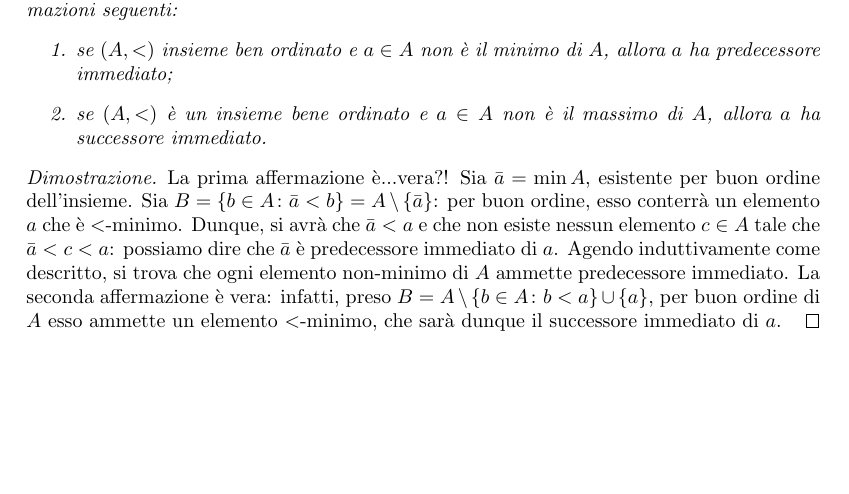
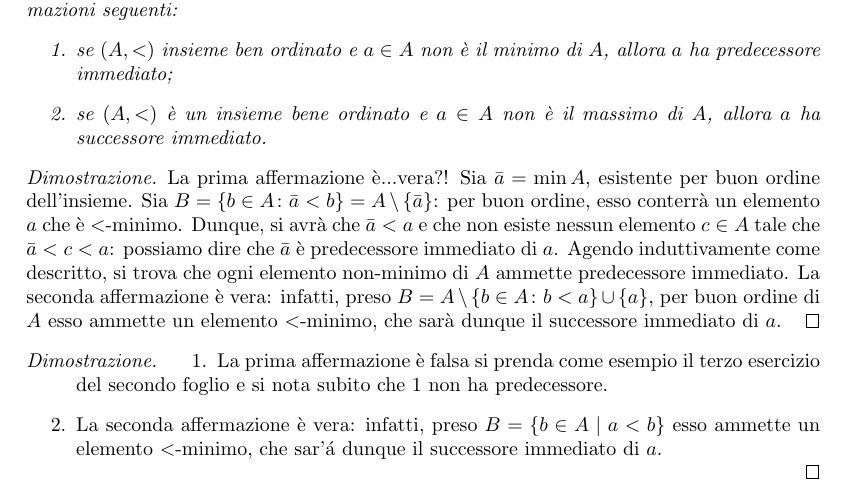
Before and after one commit to filippodebortoli/unitn-logmat, a LaTeX document (logmat.tex, which reads logmat/esercizi.tex): part of page 15 of 15, cut so that both start at the same text, the shorter picture padded with empty space. Compiled offline with pdfLaTeX.

Commit message:
Update esercizi.tex
ho aggiunto in fondo la mia versione dell'esercizio 7 del secondo foglio (dovrebbe essere l'ultimo che hai fatto)

```diff
--- a/logmat/esercizi.tex
+++ b/logmat/esercizi.tex
@@ -134,3 +134,8 @@ Questa dimostrazione è per contrapposizione.
   La prima affermazione è...vera?! Sia \(\bar{a} = \min A\), esistente per buon ordine dell'insieme. Sia \(B = \lbrace b \in A \colon \bar{a} < b \rbrace = A \setminus \lbrace \bar{a} \rbrace\): per buon ordine, esso conterrà un elemento \(a\) che è \(<\)-minimo. Dunque, si avrà che \(\bar{a} < a\) e che non esiste nessun elemento \(c \in A\) tale che \(\bar{a} < c < a\): possiamo dire che \(\bar{a}\) è predecessore immediato di \(a\). Agendo induttivamente come descritto, si trova che ogni elemento non-minimo di \(A\) ammette predecessore immediato.
   La seconda affermazione è vera: infatti, preso \(B = A \setminus \lbrace b \in A \colon b < a\rbrace \cup \lbrace a \rbrace\), per buon ordine di \(A\) esso ammette un elemento \(<\)-minimo, che sarà dunque il successore immediato di \(a\).
 \end{proof}
+\begin{proof}\begin{enumerate}
+\item La prima affermazione è falsa si prenda come esempio il terzo esercizio del secondo foglio e si nota subito che 1 non ha predecessore.
+\item La seconda affermazione è vera: infatti, preso \(B= \lbrace b \in A \mid a<b \rbrace\) esso ammette un elemento \(<\)-minimo, che sar'\'a dunque il successore immediato di \(a\).
+\end{enumerate}
+\end{proof}
```
